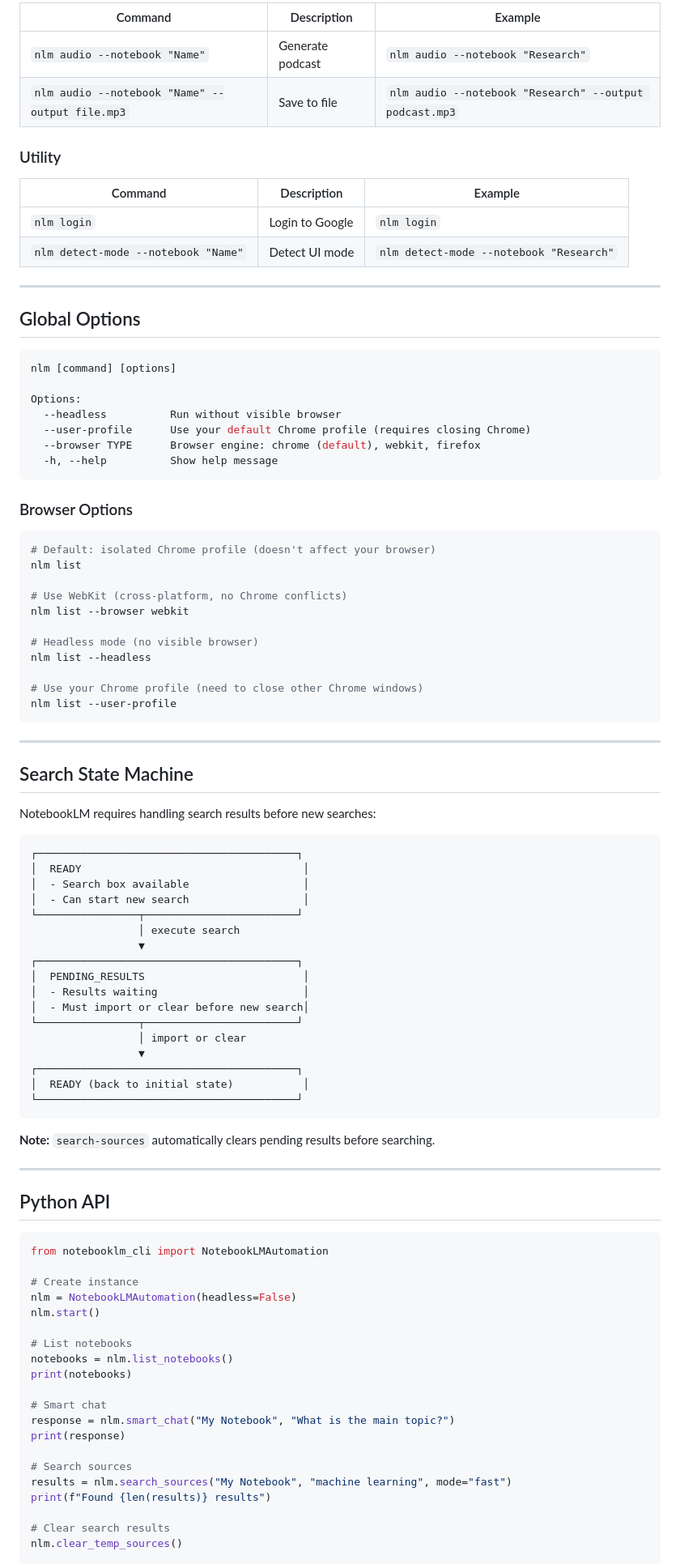
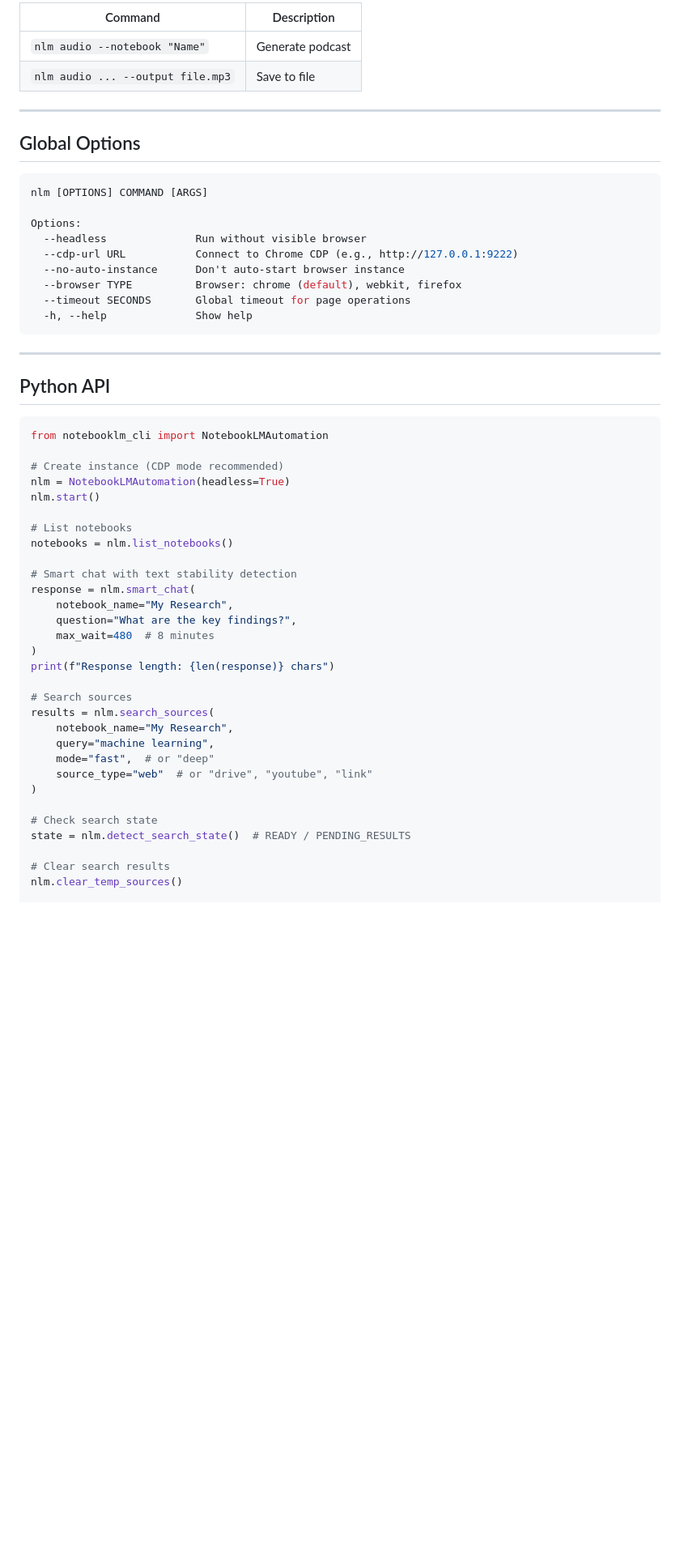
Before and after one commit to Superionichuan/notebooklm-skill, a Markdown page: README.md, the part around one of its changes. Shown at 81% size. Drawn GitHub-style; blank space fills up the shorter version.

````diff
--- a/README.md
+++ b/README.md
@@ -119,73 +207,24 @@ nlm search-sources --notebook "My Notebook" --query "machine learning"
 
-| Command | Description | Example |
-|---------|-------------|---------|
-| `nlm audio --notebook "Name"` | Generate podcast | `nlm audio --notebook "Research"` |
-| `nlm audio --notebook "Name" --output file.mp3` | Save to file | `nlm audio --notebook "Research" --output podcast.mp3` |
-
-### Utility
-
-| Command | Description | Example |
-|---------|-------------|---------|
-| `nlm login` | Login to Google | `nlm login` |
-| `nlm detect-mode --notebook "Name"` | Detect UI mode | `nlm detect-mode --notebook "Research"` |
+| Command | Description |
+|---------|-------------|
+| `nlm audio --notebook "Name"` | Generate podcast |
+| `nlm audio ... --output file.mp3` | Save to file |
 
 ---
 
 ## Global Options
 
 ```bash
-nlm [command] [options]
+nlm [OPTIONS] COMMAND [ARGS]
 
 Options:
-  --headless          Run without visible browser
-  --user-profile      Use your default Chrome profile (requires closing Chrome)
-  --browser TYPE      Browser engine: chrome (default), webkit, firefox
-  -h, --help          Show help message
+  --headless              Run without visible browser
+  --cdp-url URL           Connect to Chrome CDP (e.g., http://127.0.0.1:9222)
+  --no-auto-instance      Don't auto-start browser instance
+  --browser TYPE          Browser: chrome (default), webkit, firefox
+  --timeout SECONDS       Global timeout for page operations
+  -h, --help              Show help
 ```
-
-### Browser Options
-
-```bash
-# Default: isolated Chrome profile (doesn't affect your browser)
-nlm list
-
-# Use WebKit (cross-platform, no Chrome conflicts)
-nlm list --browser webkit
-
-# Headless mode (no visible browser)
-nlm list --headless
-
-# Use your Chrome profile (need to close other Chrome windows)
-nlm list --user-profile
-```
-
----
-
-## Search State Machine
-
-NotebookLM requires handling search results before new searches:
-
-```
-┌─────────────────────────────────────────┐
-│  READY                                   │
-│  - Search box available                  │
-│  - Can start new search                  │
-└────────────────┬────────────────────────┘
-                 │ execute search
-                 ▼
-┌─────────────────────────────────────────┐
-│  PENDING_RESULTS                         │
-│  - Results waiting                       │
-│  - Must import or clear before new search│
-└────────────────┬────────────────────────┘
-                 │ import or clear
-                 ▼
-┌─────────────────────────────────────────┐
-│  READY (back to initial state)           │
-└─────────────────────────────────────────┘
-```
-
-**Note:** `search-sources` automatically clears pending results before searching.
 
 ---
 
@@ -194,21 +233,31 @@ NotebookLM requires handling search results before new searches:
 ```python
 from notebooklm_cli import NotebookLMAutomation
 
-# Create instance
-nlm = NotebookLMAutomation(headless=False)
+# Create instance (CDP mode recommended)
+nlm = NotebookLMAutomation(headless=True)
 nlm.start()
 
 # List notebooks
 notebooks = nlm.list_notebooks()
-print(notebooks)
 
-# Smart chat
-response = nlm.smart_chat("My Notebook", "What is the main topic?")
-print(response)
+# Smart chat with text stability detection
+response = nlm.smart_chat(
+    notebook_name="My Research",
+    question="What are the key findings?",
+    max_wait=480  # 8 minutes
+)
+print(f"Response length: {len(response)} chars")
 
 # Search sources
-results = nlm.search_sources("My Notebook", "machine learning", mode="fast")
-print(f"Found {len(results)} results")
+results = nlm.search_sources(
+    notebook_name="My Research",
+    query="machine learning",
+    mode="fast",  # or "deep"
+    source_type="web"  # or "drive", "youtube", "link"
+)
+
+# Check search state
+state = nlm.detect_search_state()  # READY / PENDING_RESULTS
 
 # Clear search results
 nlm.clear_temp_sources()
````
Also changed, not shown: other parts of README.md (+219 -135 lines).
